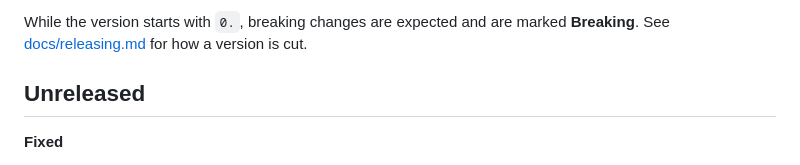
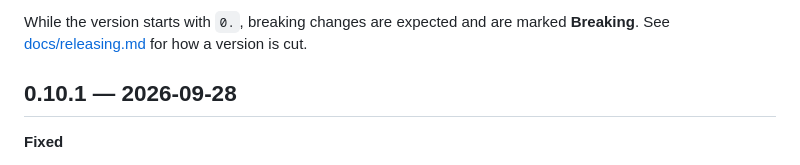
Before and after one commit to datapip/genug-analytics, a Markdown page: CHANGELOG.md, the part around the change. Rendered like a GitHub page.

```diff
--- a/CHANGELOG.md
+++ b/CHANGELOG.md
@@ -7,7 +7,7 @@ While the version starts with `0.`, breaking changes are expected and
 are marked **Breaking**. See [docs/releasing.md](docs/releasing.md) for
 how a version is cut.
 
-## Unreleased
+## 0.10.1 — 2026-09-28
 
 **Fixed**
 
```
Also changed, not shown: docs/deploying.md (+1 -1 lines), docs/getting-started.md (+1 -1 lines).
